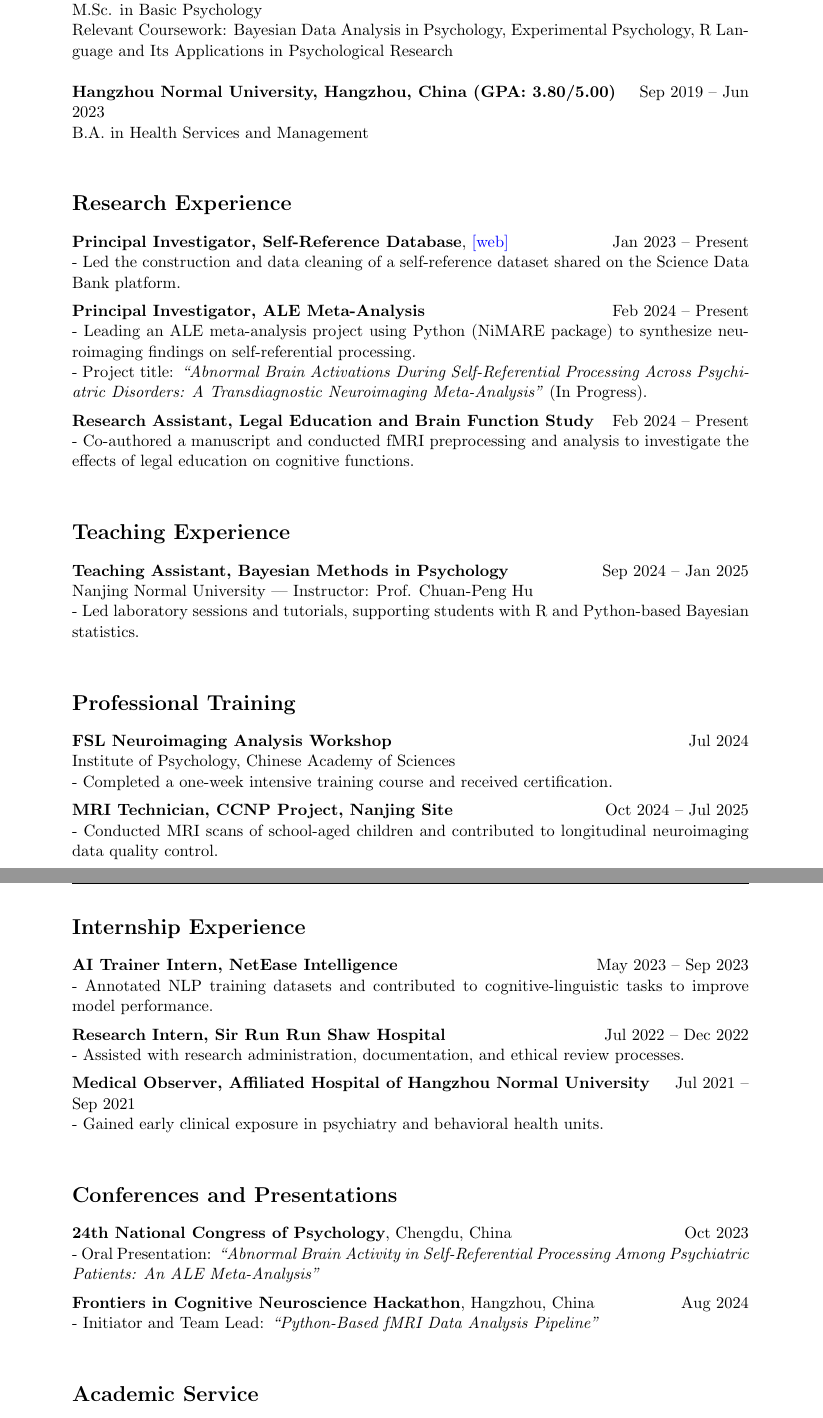
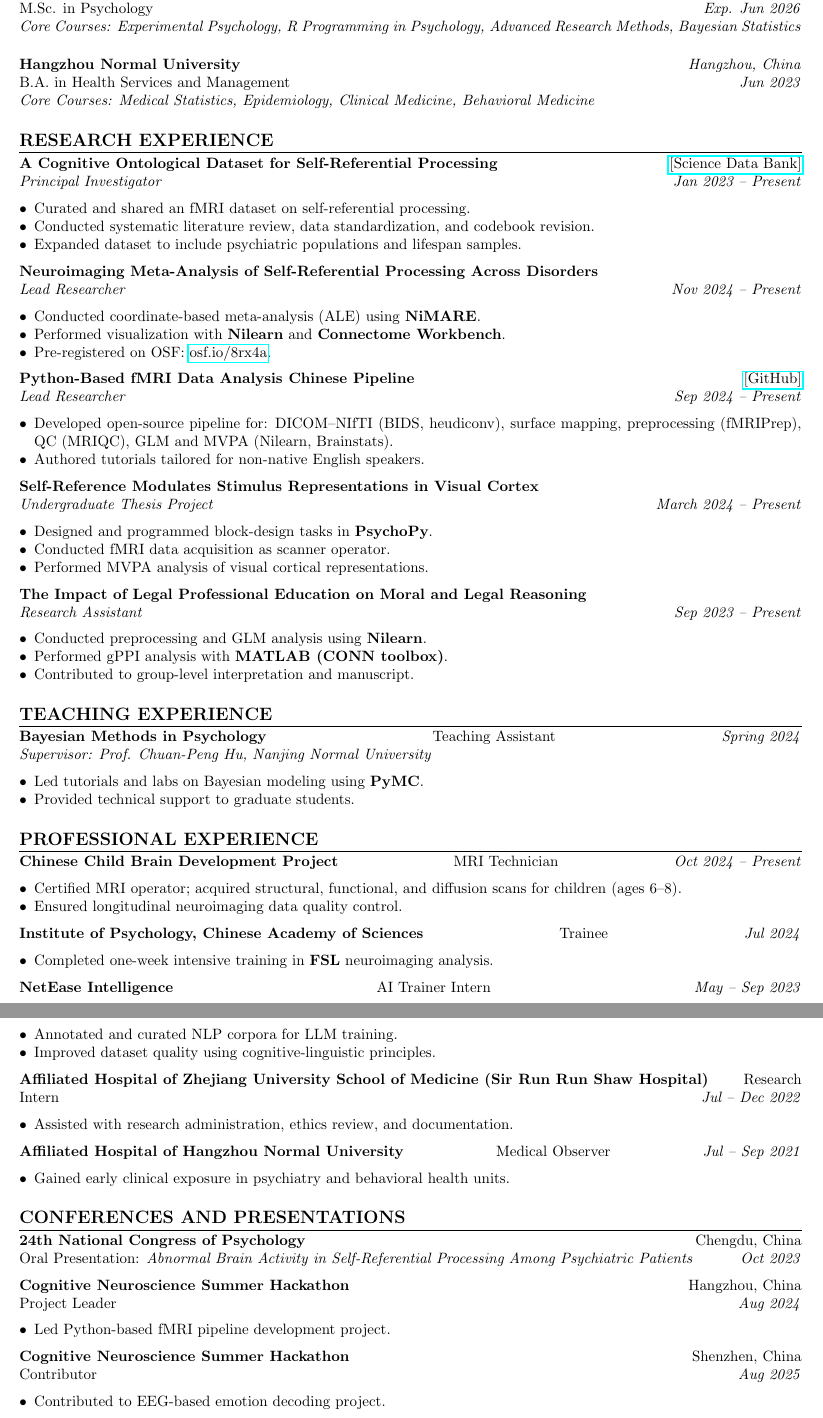
Before and after one commit to shanshan717/Phd_application, a LaTeX CV (CV/My_Phd_English_CV/PhD_Applicant_CV_English_v1.2.tex): two parts of pages 1 and 2 of 2, joined at a grey line, cut so that both start at the same text. Compiled offline with pdfLaTeX.

Commit message:
updated my cv

```diff
--- a/CV/My_Phd_English_CV/PhD_Applicant_CV_English_v1.2.tex
+++ b/CV/My_Phd_English_CV/PhD_Applicant_CV_English_v1.2.tex
@@ -33,59 +33,112 @@
+\textbf{Nanjing Normal University} \hfill \textit{Nanjing, China} \\
+M.Sc. in Psychology \hfill \textit{Exp. Jun 2026} \\
+\textit{Core Courses: Experimental Psychology, R Programming in Psychology, Advanced Research Methods, Bayesian Statistics}
 
-\textbf{Nanjing Normal University, Nanjing, China (GPA: 3.71/4.00)} \hfill Sep 2023 -- Jun 2026 (Expected) \\
-M.Sc. in Basic Psychology \\
-Relevant Coursework: Bayesian Data Analysis in Psychology, Experimental Psychology, R Language and Its Applications in Psychological Research
+\vspace{0.8 em}
 
-\vspace{0.3cm}
+\textbf{Hangzhou Normal University} \hfill \textit{Hangzhou, China} \\
+B.A. in Health Services and Management \hfill \textit{Jun 2023} \\
+\textit{Core Courses: Medical Statistics, Epidemiology, Clinical Medicine, Behavioral Medicine}
 
-\textbf{Hangzhou Normal University, Hangzhou, China (GPA: 3.80/5.00)} \hfill Sep 2019 -- Jun 2023 \\
-B.A. in Health Services and Management
+\vspace{1 em}
 
-\vspace{0.5cm}
+\section*{RESEARCH EXPERIENCE}
+\textbf{A Cognitive Ontological Dataset for Self-Referential Processing} \hfill \href{https://www.scidb.cn/en/detail?dataSetId=1b53c91112024d71b95c42bbd748141f&version=V4}{[Science Data Bank]} \\
+\textit{Principal Investigator} \hfill \textit{Jan 2023 – Present}
+\begin{itemize}
+    \item Curated and shared an fMRI dataset on self-referential processing.
+    \item Conducted systematic literature review, data standardization, and codebook revision.
+    \item Expanded dataset to include psychiatric populations and lifespan samples.
+\end{itemize}
 
-\section*{Research Experience}
+\textbf{Neuroimaging Meta-Analysis of Self-Referential Processing Across Disorders} \\
+\textit{Lead Researcher} \hfill \textit{Nov 2024 – Present}
+\begin{itemize}
+    \item Conducted coordinate-based meta-analysis (ALE) using \textbf{NiMARE}.
+    \item Performed visualization with \textbf{Nilearn} and \textbf{Connectome Workbench}.
+    \item Pre-registered on OSF: \href{https://osf.io/8rx4a/}{osf.io/8rx4a}.
+\end{itemize}
 
-\textbf{Principal Investigator, Self-Reference Database}, \href{https://doi.org/10.57760/sciencedb.j00001.00469}{[web]}  \hfill Jan 2023 -- Present \\
-- Led the construction and data cleaning of a self-reference dataset shared on the Science Data Bank platform.
+\textbf{Python-Based fMRI Data Analysis Chinese Pipeline} \hfill \href{https://github.com/shanshan717/fMRI_Pipeline.git}{[GitHub]} \\
+\textit{Lead Researcher} \hfill \textit{Sep 2024 – Present}
+\begin{itemize}
+    \item Developed open-source pipeline for: DICOM–NIfTI (BIDS, heudiconv), surface mapping, preprocessing (fMRIPrep), QC (MRIQC), GLM and MVPA (Nilearn, Brainstats).
+    \item Authored tutorials tailored for non-native English speakers.
+\end{itemize}
 
-\textbf{Principal Investigator, ALE Meta-Analysis} \hfill Feb 2024 -- Present \\
-- Leading an ALE meta-analysis project using Python (NiMARE package) to synthesize neuroimaging findings on self-referential processing. \\
-- Project title: \textit{``Abnormal Brain Activations During Self-Referential Processing Across Psychiatric Disorders: A Transdiagnostic Neuroimaging Meta-Analysis''} (In Progress).
+\textbf{Self-Reference Modulates Stimulus Representations in Visual Cortex} \\
+\textit{Undergraduate Thesis Project} \hfill \textit{March 2024 – Present}
+\begin{itemize}
+    \item Designed and programmed block-design tasks in \textbf{PsychoPy}.
+    \item Conducted fMRI data acquisition as scanner operator.
+    \item Performed MVPA analysis of visual cortical representations.
+\end{itemize}
 
-\textbf{Research Assistant, Legal Education and Brain Function Study} \hfill Feb 2024 -- Present \\
-- Co-authored a manuscript and conducted fMRI preprocessing and analysis to investigate the effects of legal education on cognitive functions.
+\textbf{The Impact of Legal Professional Education on Moral and Legal Reasoning} \\
+\textit{Research Assistant} \hfill \textit{Sep 2023 – Present}
+\begin{itemize}
+    \item Conducted preprocessing and GLM analysis using \textbf{Nilearn}.
+    \item Performed gPPI analysis with \textbf{MATLAB (CONN toolbox)}.
+    \item Contributed to group-level interpretation and manuscript.
+\end{itemize}
 
-\vspace{0.5cm}
+\vspace{1 em}
 
-\section*{Teaching Experience}
+\section*{TEACHING EXPERIENCE}
+\textbf{Bayesian Methods in Psychology} \hfill Teaching Assistant \hfill \textit{Spring 2024} \\
+\textit{Supervisor: Prof. Chuan-Peng Hu, Nanjing Normal University}
+\begin{itemize}
+    \item Led tutorials and labs on Bayesian modeling using \textbf{PyMC}.
+    \item Provided technical support to graduate students.
+\end{itemize}
 
-\textbf{Teaching Assistant, Bayesian Methods in Psychology} \hfill Sep 2024 -- Jan 2025 \\
-Nanjing Normal University | Instructor: Prof. Chuan-Peng Hu \\
-- Led laboratory sessions and tutorials, supporting students with R and Python-based Bayesian statistics.
+\vspace{1 em}
 
-\vspace{0.5cm}
+\section*{PROFESSIONAL EXPERIENCE}
+\textbf{Chinese Child Brain Development Project} \hfill MRI Technician \hfill \textit{Oct 2024 – Present}
+\begin{itemize}
+    \item Certified MRI operator; acquired structural, functional, and diffusion scans for children (ages 6–8).
+    \item Ensured longitudinal neuroimaging data quality control.
+\end{itemize}
 
-\section*{Professional Training}
+\textbf{Institute of Psychology, Chinese Academy of Sciences} \hfill Trainee \hfill \textit{Jul 2024}
+\begin{itemize}
+    \item Completed one-week intensive training in \textbf{FSL} neuroimaging analysis.
+\end{itemize}
 
-\textbf{FSL Neuroimaging Analysis Workshop} \hfill Jul 2024 \\
-Institute of Psychology, Chinese Academy of Sciences \\
-- Completed a one-week intensive training course and received certification.
+\textbf{NetEase Intelligence} \hfill AI Trainer Intern \hfill \textit{May – Sep 2023}
+\begin{itemize}
+    \item Annotated and curated NLP corpora for LLM training.
+    \item Improved dataset quality using cognitive-linguistic principles.
+\end{itemize}
 
-\textbf{MRI Technician, CCNP Project, Nanjing Site} \hfill Oct 2024 -- Jul 2025 \\
-- Conducted MRI scans of school-aged children and contributed to longitudinal neuroimaging data quality control.
+\textbf{Affiliated Hospital of Zhejiang University School of Medicine (Sir Run Run Shaw Hospital)} \hfill Research Intern \hfill \textit{Jul – Dec 2022}
+\begin{itemize}
+    \item Assisted with research administration, ethics review, and documentation.
+\end{itemize}
 
-\vspace{0.5cm}
+\textbf{Affiliated Hospital of Hangzhou Normal University} \hfill Medical Observer \hfill \textit{Jul – Sep 2021}
+\begin{itemize}
+    \item Gained early clinical exposure in psychiatry and behavioral health units.
+\end{itemize}
 
-\section*{Internship Experience}
+\vspace{1 em}
 
-\textbf{AI Trainer Intern, NetEase Intelligence} \hfill May 2023 -- Sep 2023 \\
-- Annotated NLP training datasets and contributed to cognitive-linguistic tasks to improve model performance.
+\section*{CONFERENCES AND PRESENTATIONS}
+\textbf{24th National Congress of Psychology} \hfill Chengdu, China \\
+Oral Presentation: \textit{Abnormal Brain Activity in Self-Referential Processing Among Psychiatric Patients} \hfill \textit{Oct 2023}
 
-\textbf{Research Intern, Sir Run Run Shaw Hospital} \hfill Jul 2022 -- Dec 2022 \\
-- Assisted with research administration, documentation, and ethical review processes.
+\textbf{Cognitive Neuroscience Summer Hackathon} \hfill Hangzhou, China \\
+Project Leader \hfill \textit{Aug 2024}
+\begin{itemize}
+    \item Led Python-based fMRI pipeline development project.
+\end{itemize}
 
-\textbf{Medical Observer, Affiliated Hospital of Hangzhou Normal University} \hfill Jul 2021 -- Sep 2021 \\
-- Gained early clinical exposure in psychiatry and behavioral health units.
+\textbf{Cognitive Neuroscience Summer Hackathon} \hfill Shenzhen, China \\
+Contributor \hfill \textit{Aug 2025}
+\begin{itemize}
+    \item Contributed to EEG-based emotion decoding project.
+\end{itemize}
 
-\vspace{0.5cm}
+\vspace{1 em}
 
-\section*{Conferences and Presentations}
@@ -92,6 +151,3 @@ Institute of Psychology, Chinese Academy of Sciences \\
 
-\textbf{24th National Congress of Psychology}, Chengdu, China \hfill Oct 2023 \\
-- Oral Presentation: \textit{``Abnormal Brain Activity in Self-Referential Processing Among Psychiatric Patients: An ALE Meta-Analysis''}
+\vspace{1 em}
 
-\textbf{Frontiers in Cognitive Neuroscience Hackathon}, Hangzhou, China \hfill Aug 2024 \\
-- Initiator and Team Lead: \textit{``Python-Based fMRI Data Analysis Pipeline''}
@@ -98,4 +161,3 @@ Institute of Psychology, Chinese Academy of Sciences \\
 
-\vspace{0.5cm}
+\vspace{1 em}
 
-\section*{Academic Service}
```
Also changed, not shown: CV/My_Phd_English_CV/My_CV_updated.pdf (added), CV/My_Phd_English_CV/PhD_Applicant_CV_English_v1.2.tex (69 more changed lines).
